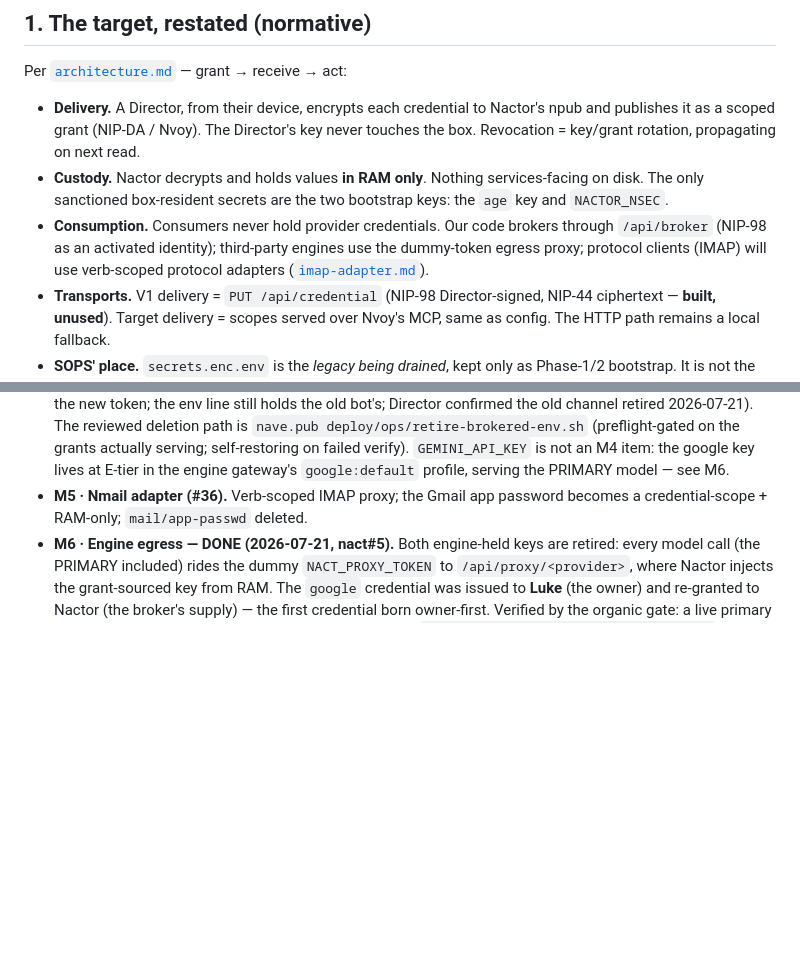
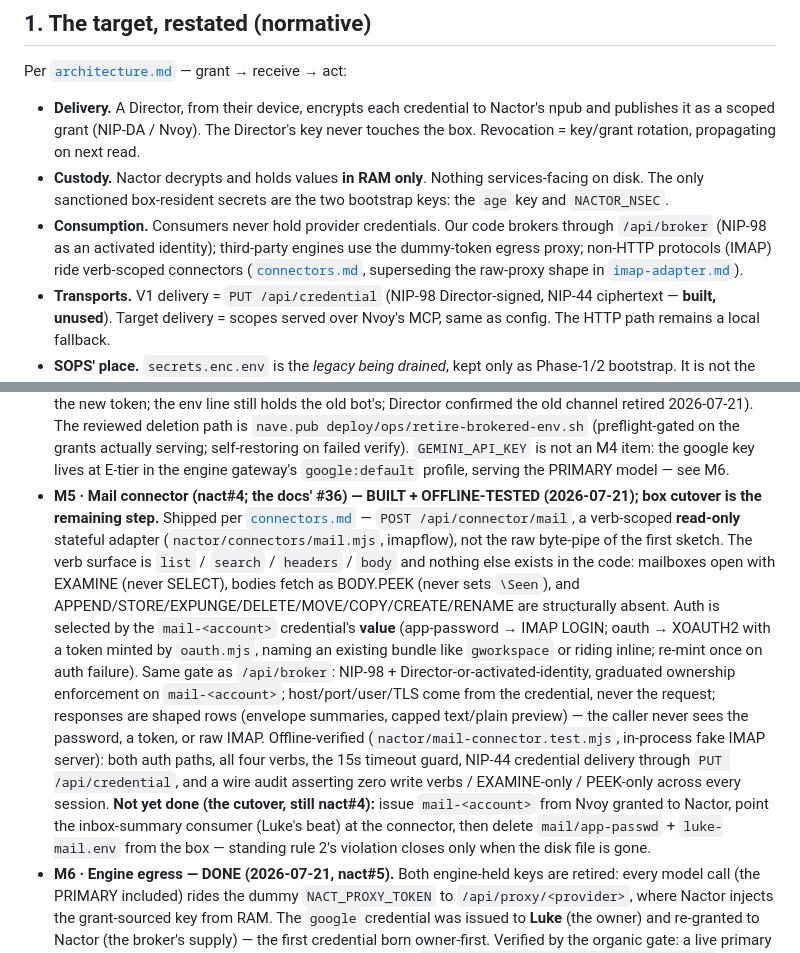
Before and after one commit to JAFairweather/nact, a Markdown page: docs/migration-status-2026-07.md, 2 parts joined by grey strips. GitHub-like rendering; blank space fills up the shorter version.

Commit message:
docs: migration-status M5 — mail connector built + offline-tested (#4)
Rewrite the M5 bullet to the connector actually shipped (connectors.md
shape, not the raw-proxy sketch) and mark honestly what remains: issue
the mail-<account> scope from Nvoy, repoint the inbox-summary consumer,
delete mail/app-passwd from the box. Point the consumption principle at
connectors.md, which supersedes imap-adapter.md's transport shape.

Co-Authored-By: Claude <noreply@anthropic.com>

```diff
--- a/docs/migration-status-2026-07.md
+++ b/docs/migration-status-2026-07.md
@@ -25,8 +25,9 @@ Per [`architecture.md`](architecture.md) — grant → receive → act:
   bootstrap keys: the `age` key and `NACTOR_NSEC`.
 - **Consumption.** Consumers never hold provider credentials. Our code brokers
   through `/api/broker` (NIP-98 as an activated identity); third-party engines
-  use the dummy-token egress proxy; protocol clients (IMAP) will use verb-scoped
-  protocol adapters ([`imap-adapter.md`](imap-adapter.md)).
+  use the dummy-token egress proxy; non-HTTP protocols (IMAP) ride verb-scoped
+  connectors ([`connectors.md`](connectors.md), superseding the raw-proxy shape
+  in [`imap-adapter.md`](imap-adapter.md)).
 - **Transports.** V1 delivery = `PUT /api/credential` (NIP-98 Director-signed,
   NIP-44 ciphertext — **built, unused**). Target delivery = scopes served over
   Nvoy's MCP, same as config. The HTTP path remains a local fallback.
@@ -194,8 +195,30 @@ env copy remains.** RAM is the runtime home; the *relays* are the durable home.
   actually serving; self-restoring on failed verify). `GEMINI_API_KEY` is not
   an M4 item: the google key lives at E-tier in the engine gateway's
   `google:default` profile, serving the PRIMARY model — see M6.
-- **M5 · Nmail adapter (#36).** Verb-scoped IMAP proxy; the Gmail app password
-  becomes a credential-scope + RAM-only; `mail/app-passwd` deleted.
+- **M5 · Mail connector (nact#4; the docs' #36) — BUILT + OFFLINE-TESTED
+  (2026-07-21); box cutover is the remaining step.** Shipped per
+  [`connectors.md`](connectors.md) — `POST /api/connector/mail`, a verb-scoped
+  **read-only** stateful adapter (`nactor/connectors/mail.mjs`, imapflow), not
+  the raw byte-pipe of the first sketch. The verb surface is `list` / `search`
+  / `headers` / `body` and nothing else exists in the code: mailboxes open
+  with EXAMINE (never SELECT), bodies fetch as BODY.PEEK (never sets `\Seen`),
+  and APPEND/STORE/EXPUNGE/DELETE/MOVE/COPY/CREATE/RENAME are structurally
+  absent. Auth is selected by the `mail-<account>` credential's **value**
+  (app-password → IMAP LOGIN; oauth → XOAUTH2 with a token minted by
+  `oauth.mjs`, naming an existing bundle like `gworkspace` or riding inline;
+  re-mint once on auth failure). Same gate as `/api/broker`: NIP-98 +
+  Director-or-activated-identity, graduated ownership enforcement on
+  `mail-<account>`; host/port/user/TLS come from the credential, never the
+  request; responses are shaped rows (envelope summaries, capped text/plain
+  preview) — the caller never sees the password, a token, or raw IMAP.
+  Offline-verified (`nactor/mail-connector.test.mjs`, in-process fake IMAP
+  server): both auth paths, all four verbs, the 15s timeout guard, NIP-44
+  credential delivery through `PUT /api/credential`, and a wire audit
+  asserting zero write verbs / EXAMINE-only / PEEK-only across every session.
+  **Not yet done (the cutover, still nact#4):** issue `mail-<account>` from
+  Nvoy granted to Nactor, point the inbox-summary consumer (Luke's beat) at
+  the connector, then delete `mail/app-passwd` + `luke-mail.env` from the box
+  — standing rule 2's violation closes only when the disk file is gone.
 - **M6 · Engine egress — DONE (2026-07-21, nact#5).** Both engine-held keys
   are retired: every model call (the PRIMARY included) rides the dummy
   `NACT_PROXY_TOKEN` to `/api/proxy/<provider>`, where Nactor injects the
```
